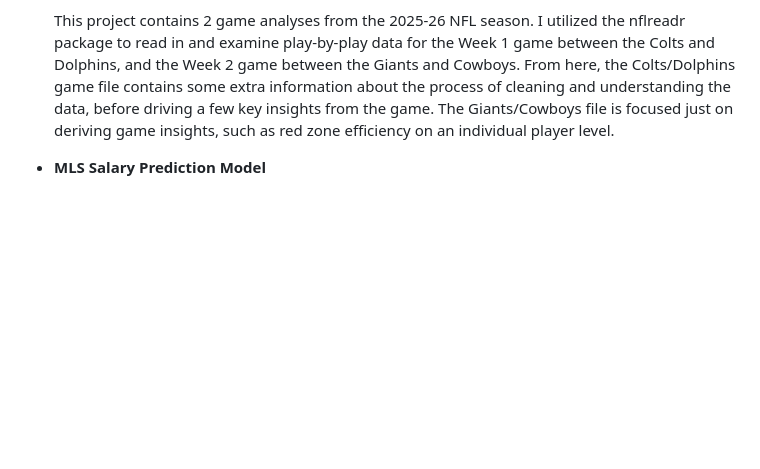
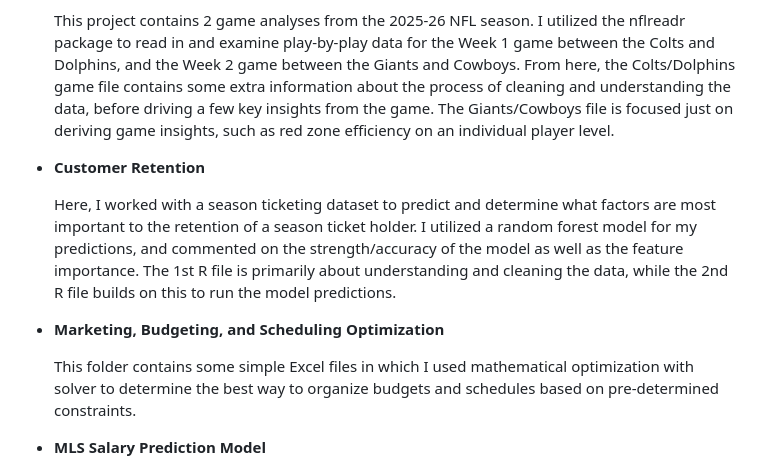
Before and after one commit to matthew-kulynych/Matthew-Kulynych, a Markdown page: README.md, the part around the change. GitHub-like rendering; blank space fills up the shorter version.

```diff
--- a/README.md
+++ b/README.md
@@ -36,6 +36,14 @@ This repo contains code, documentation, and datasets for projects I’ve built.
 
   This project contains 2 game analyses from the 2025-26 NFL season. I utilized the nflreadr package to read in and examine play-by-play data for the Week 1 game between the Colts and Dolphins, and the Week 2 game between the Giants and Cowboys. From here, the Colts/Dolphins game file contains some extra information about the process of cleaning and understanding the data, before driving a few key insights from the game. The Giants/Cowboys file is focused just on deriving game insights, such as red zone efficiency on an individual player level.
 
+- **Customer Retention**
+
+  Here, I worked with a season ticketing dataset to predict and determine what factors are most important to the retention of a season ticket holder. I utilized a random forest model for my predictions, and commented on the strength/accuracy of the model as well as the feature importance. The 1st R file is primarily about understanding and cleaning the data, while the 2nd R file builds on this to run the model predictions.
+
+- **Marketing, Budgeting, and Scheduling Optimization**
+
+  This folder contains some simple Excel files in which I used mathematical optimization with solver to determine the best way to organize budgets and schedules based on pre-determined constraints.
+
 - **MLS Salary Prediction Model**
 
   In this project from my Junior year at Wake Forest University, I used Major League Soccer salary and performance data from Kaggle ([kaggle.com/datasets/viv6369/mls-season-2021-players-stats-and-their-salaries?selecct+Stats_description.txt](https://www.kaggle.com/datasets/viv6369/mls-season-2021-players-stats-and-their-salaries?select=Stats_description.txt)) to predict how much a player should be earning based on past performances. This project aimed to find both undervalued players that a team could sign to improve their performance for a smaller fee as well as overvalued players who are not worth the expensive wages they command.
```
